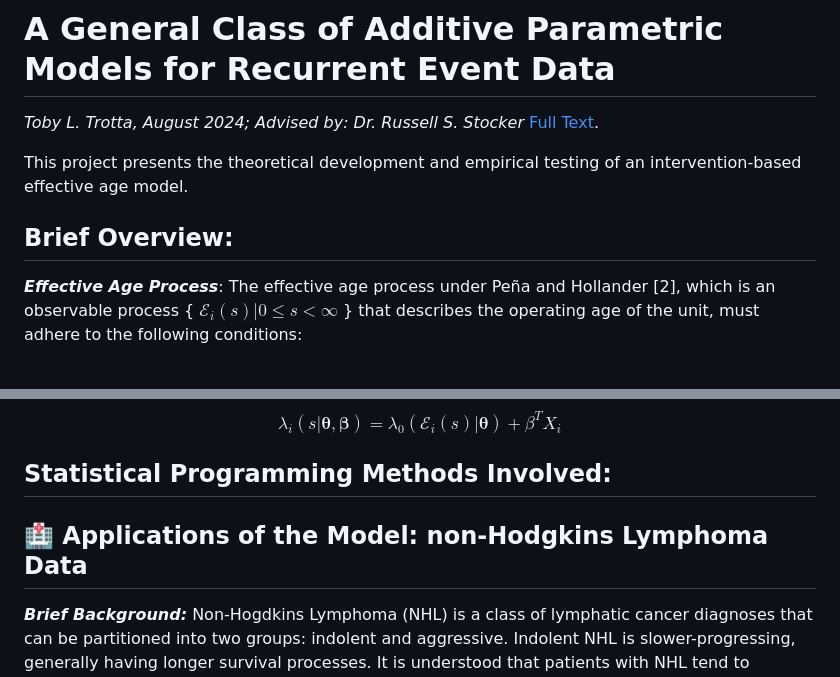
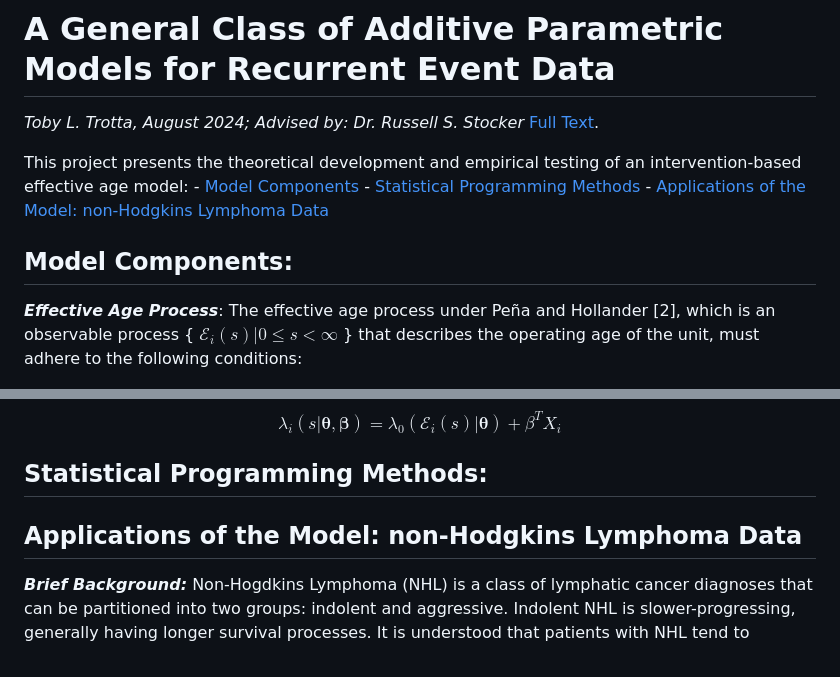
Before and after one commit to TobyLouis/TobysPortfolio, a Markdown page: Thesis/README.md, 2 parts joined by grey strips. Rendered like a GitHub page.

```diff
--- a/Thesis/README.md
+++ b/Thesis/README.md
@@ -2,9 +2,12 @@
 *Toby L. Trotta, August 2024; Advised by: Dr. Russell S. Stocker*
 [Full Text](https://www.proquest.com/openview/408ecd24e6e05b01b624ef0013797b3b/1?pq-origsite=gscholar&cbl=18750&diss=y).
 
-This project presents the theoretical development and empirical testing of an intervention-based effective age model.
+This project presents the theoretical development and empirical testing of an intervention-based effective age model:
+	- [Model Components](#-Model-Components)
+	- [Statistical Programming Methods](#-Statistical-Programming-Methods)
+	- [Applications of the Model: non-Hodgkins Lymphoma Data](#-Applications-of-the-Model:-non\-Hodgkins-Lymphoma-Data)
 
-## Brief Overview:
+## Model Components:
 ***Effective Age Process***: The effective age process under Peña and Hollander [2], which is an observable process \{ $\mathcal{E}_{i}(s) | 0 \leq s < \infty$ \} that describes the operating age of the unit, must adhere to the following conditions:
 
 | Effective Age Process |
@@ -21,9 +24,9 @@ We let the random variable *S* represent the time when a unit experiences an eve
 
 $$\lambda_i(s|\boldsymbol{\theta, \boldsymbol{\beta}}) = \lambda_0(\mathcal{E}_i(s)|\boldsymbol{\theta}) + \beta^TX_i$$
 
-## Statistical Programming Methods Involved:
+## Statistical Programming Methods:
 
-## :hospital: Applications of the Model: non-Hodgkins Lymphoma Data
+## Applications of the Model: non-Hodgkins Lymphoma Data
 
 ***Brief Background:*** Non-Hogdkins Lymphoma (NHL) is a class of lymphatic cancer diagnoses that can be partitioned into two groups: indolent and aggressive. Indolent NHL is slower-progressing, generally having longer survival processes. It is understood that patients with NHL tend to experience several relapses over time. [3]
 
```
